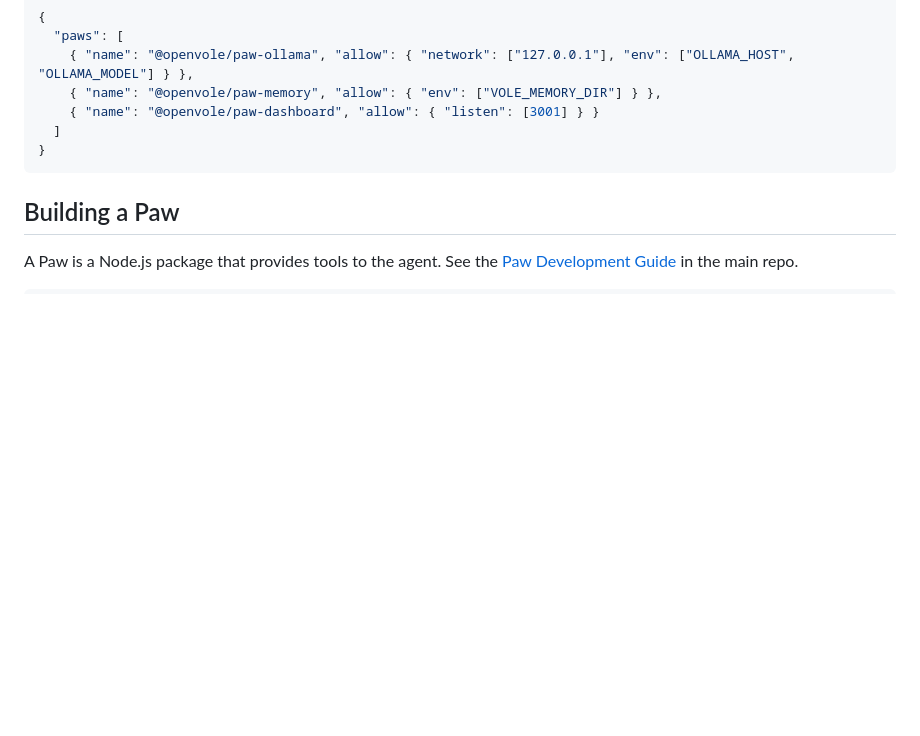
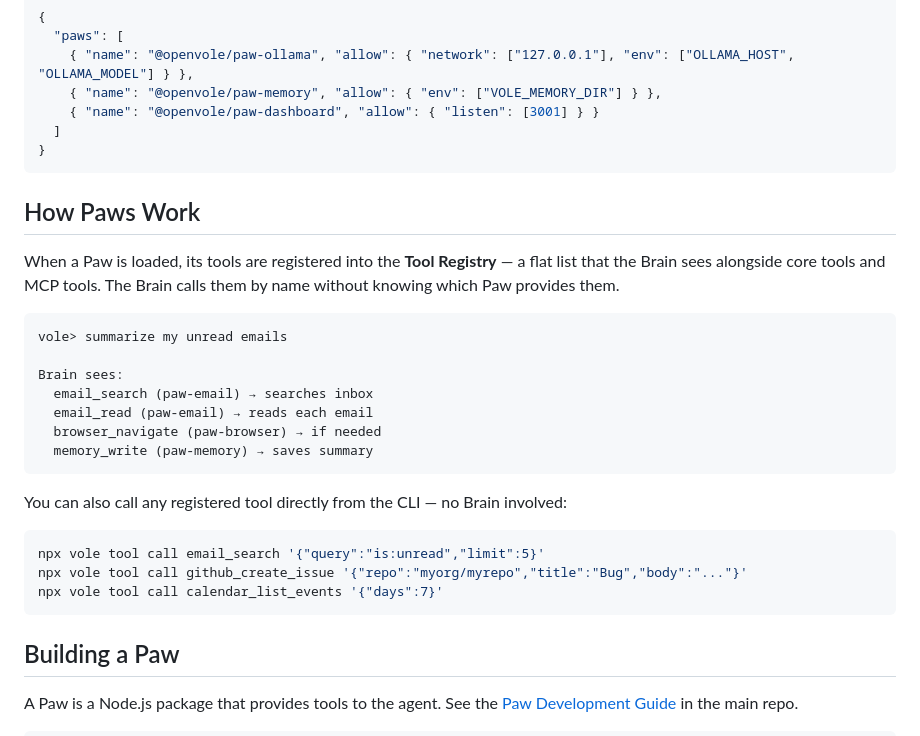
Before and after one commit to openvole/pawhub, a Markdown page: README.md, the part around the change. Drawn GitHub-style; blank space fills up the shorter version.

Commit message:
Add tool registry and vole tool call docs to README

````diff
--- a/README.md
+++ b/README.md
@@ -63,6 +63,28 @@ Then add to `vole.config.json`:
 }
 ```
 
+## How Paws Work
+
+When a Paw is loaded, its tools are registered into the **Tool Registry** — a flat list that the Brain sees alongside core tools and MCP tools. The Brain calls them by name without knowing which Paw provides them.
+
+```
+vole> summarize my unread emails
+
+Brain sees:
+  email_search (paw-email) → searches inbox
+  email_read (paw-email) → reads each email
+  browser_navigate (paw-browser) → if needed
+  memory_write (paw-memory) → saves summary
+```
+
+You can also call any registered tool directly from the CLI — no Brain involved:
+
+```bash
+npx vole tool call email_search '{"query":"is:unread","limit":5}'
+npx vole tool call github_create_issue '{"repo":"myorg/myrepo","title":"Bug","body":"..."}'
+npx vole tool call calendar_list_events '{"days":7}'
+```
+
 ## Building a Paw
 
 A Paw is a Node.js package that provides tools to the agent. See the [Paw Development Guide](https://github.com/openvole/openvole) in the main repo.
````
